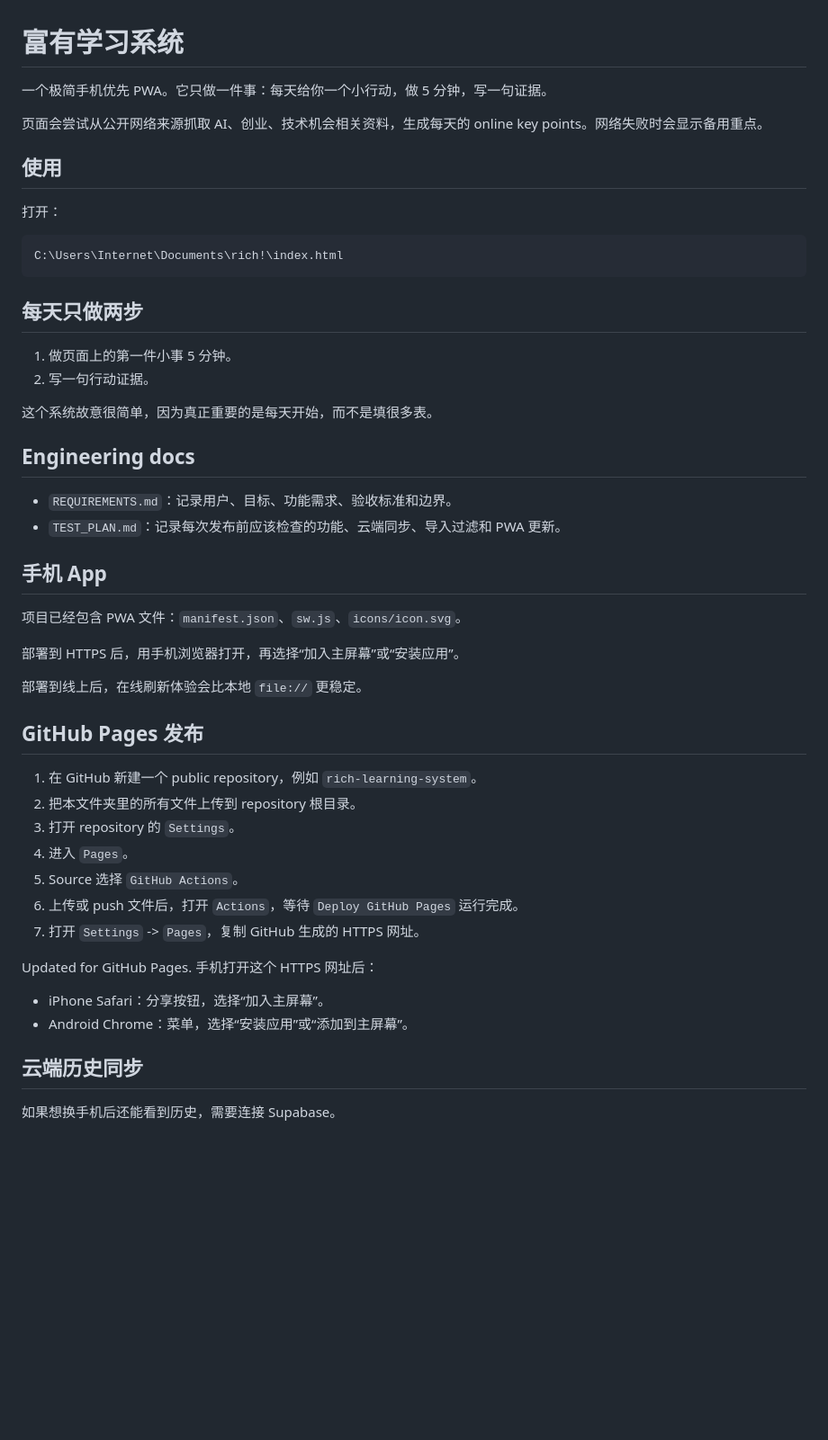
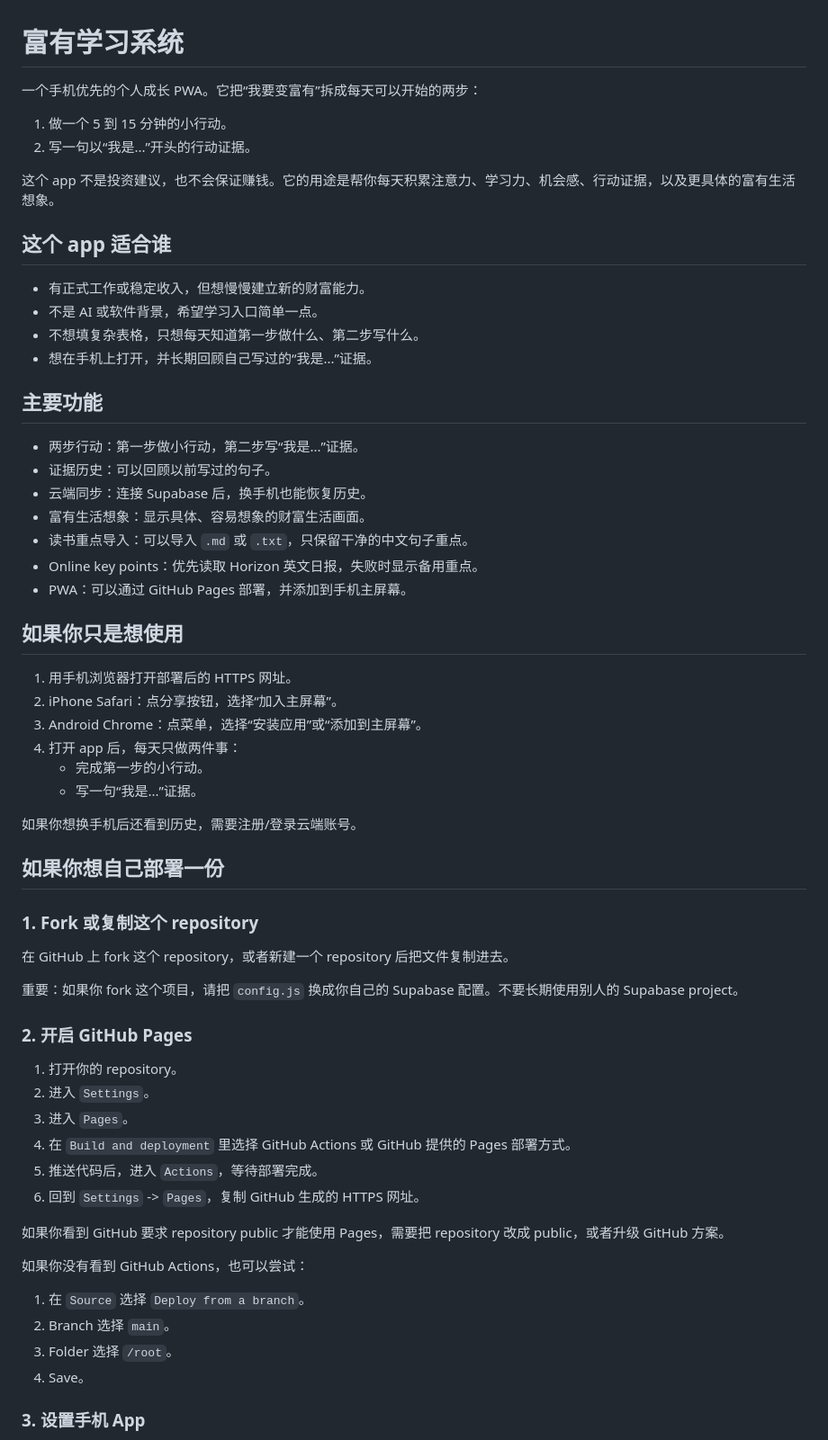
Before and after one commit to yilinyyl/rich-learning-system, a Markdown page: README.md, the part around one of its changes. Shown at 90% size. Rendered like a GitHub page; blank space fills up the shorter version.

````diff
--- a/README.md
+++ b/README.md
@@ -1,54 +1,65 @@
 # 富有学习系统
 
-一个极简手机优先 PWA。它只做一件事：每天给你一个小行动，做 5 分钟，写一句证据。
+一个手机优先的个人成长 PWA。它把“我要变富有”拆成每天可以开始的两步：
 
-页面会尝试从公开网络来源抓取 AI、创业、技术机会相关资料，生成每天的 online key points。网络失败时会显示备用重点。
+1. 做一个 5 到 15 分钟的小行动。
+2. 写一句以“我是...”开头的行动证据。
 
-## 使用
+这个 app 不是投资建议，也不会保证赚钱。它的用途是帮你每天积累注意力、学习力、机会感、行动证据，以及更具体的富有生活想象。
 
-打开：
+## 这个 app 适合谁
 
-```text
-C:\Users\Internet\Documents\rich!\index.html
-```
+- 有正式工作或稳定收入，但想慢慢建立新的财富能力。
+- 不是 AI 或软件背景，希望学习入口简单一点。
+- 不想填复杂表格，只想每天知道第一步做什么、第二步写什么。
+- 想在手机上打开，并长期回顾自己写过的“我是...”证据。
 
-## 每天只做两步
+## 主要功能
 
-1. 做页面上的第一件小事 5 分钟。
-2. 写一句行动证据。
+- 两步行动：第一步做小行动，第二步写“我是...”证据。
+- 证据历史：可以回顾以前写过的句子。
+- 云端同步：连接 Supabase 后，换手机也能恢复历史。
+- 富有生活想象：显示具体、容易想象的财富生活画面。
+- 读书重点导入：可以导入 `.md` 或 `.txt`，只保留干净的中文句子重点。
+- Online key points：优先读取 Horizon 英文日报，失败时显示备用重点。
+- PWA：可以通过 GitHub Pages 部署，并添加到手机主屏幕。
 
-这个系统故意很简单，因为真正重要的是每天开始，而不是填很多表。
+## 如果你只是想使用
 
-## Engineering docs
+1. 用手机浏览器打开部署后的 HTTPS 网址。
+2. iPhone Safari：点分享按钮，选择“加入主屏幕”。
+3. Android Chrome：点菜单，选择“安装应用”或“添加到主屏幕”。
+4. 打开 app 后，每天只做两件事：
+   - 完成第一步的小行动。
+   - 写一句“我是...”证据。
 
-- `REQUIREMENTS.md`：记录用户、目标、功能需求、验收标准和边界。
-- `TEST_PLAN.md`：记录每次发布前应该检查的功能、云端同步、导入过滤和 PWA 更新。
+如果你想换手机后还看到历史，需要注册/登录云端账号。
 
-## 手机 App
+## 如果你想自己部署一份
 
-项目已经包含 PWA 文件：`manifest.json`、`sw.js`、`icons/icon.svg`。
+### 1. Fork 或复制这个 repository
 
-部署到 HTTPS 后，用手机浏览器打开，再选择“加入主屏幕”或“安装应用”。
+在 GitHub 上 fork 这个 repository，或者新建一个 repository 后把文件复制进去。
 
-部署到线上后，在线刷新体验会比本地 `file://` 更稳定。
+重要：如果你 fork 这个项目，请把 `config.js` 换成你自己的 Supabase 配置。不要长期使用别人的 Supabase project。
 
-## GitHub Pages 发布
+### 2. 开启 GitHub Pages
 
-1. 在 GitHub 新建一个 public repository，例如 `rich-learning-system`。
-2. 把本文件夹里的所有文件上传到 repository 根目录。
-3. 打开 repository 的 `Settings`。
-4. 进入 `Pages`。
-5. Source 选择 `GitHub Actions`。
-6. 上传或 push 文件后，打开 `Actions`，等待 `Deploy GitHub Pages` 运行完成。
-7. 打开 `Settings` -> `Pages`，复制 GitHub 生成的 HTTPS 网址。
+1. 打开你的 repository。
+2. 进入 `Settings`。
+3. 进入 `Pages`。
+4. 在 `Build and deployment` 里选择 GitHub Actions 或 GitHub 提供的 Pages 部署方式。
+5. 推送代码后，进入 `Actions`，等待部署完成。
+6. 回到 `Settings` -> `Pages`，复制 GitHub 生成的 HTTPS 网址。
 
-Updated for GitHub Pages.
-手机打开这个 HTTPS 网址后：
+如果你看到 GitHub 要求 repository public 才能使用 Pages，需要把 repository 改成 public，或者升级 GitHub 方案。
 
-- iPhone Safari：分享按钮，选择“加入主屏幕”。
-- Android Chrome：菜单，选择“安装应用”或“添加到主屏幕”。
+如果你没有看到 GitHub Actions，也可以尝试：
 
-## 云端历史同步
+1. 在 `Source` 选择 `Deploy from a branch`。
+2. Branch 选择 `main`。
+3. Folder 选择 `/root`。
+4. Save。
 
-如果想换手机后还能看到历史，需要连接 Supabase。
+### 3. 设置手机 App
 
````
Also changed, not shown: other parts of README.md (+96 -10 lines).
